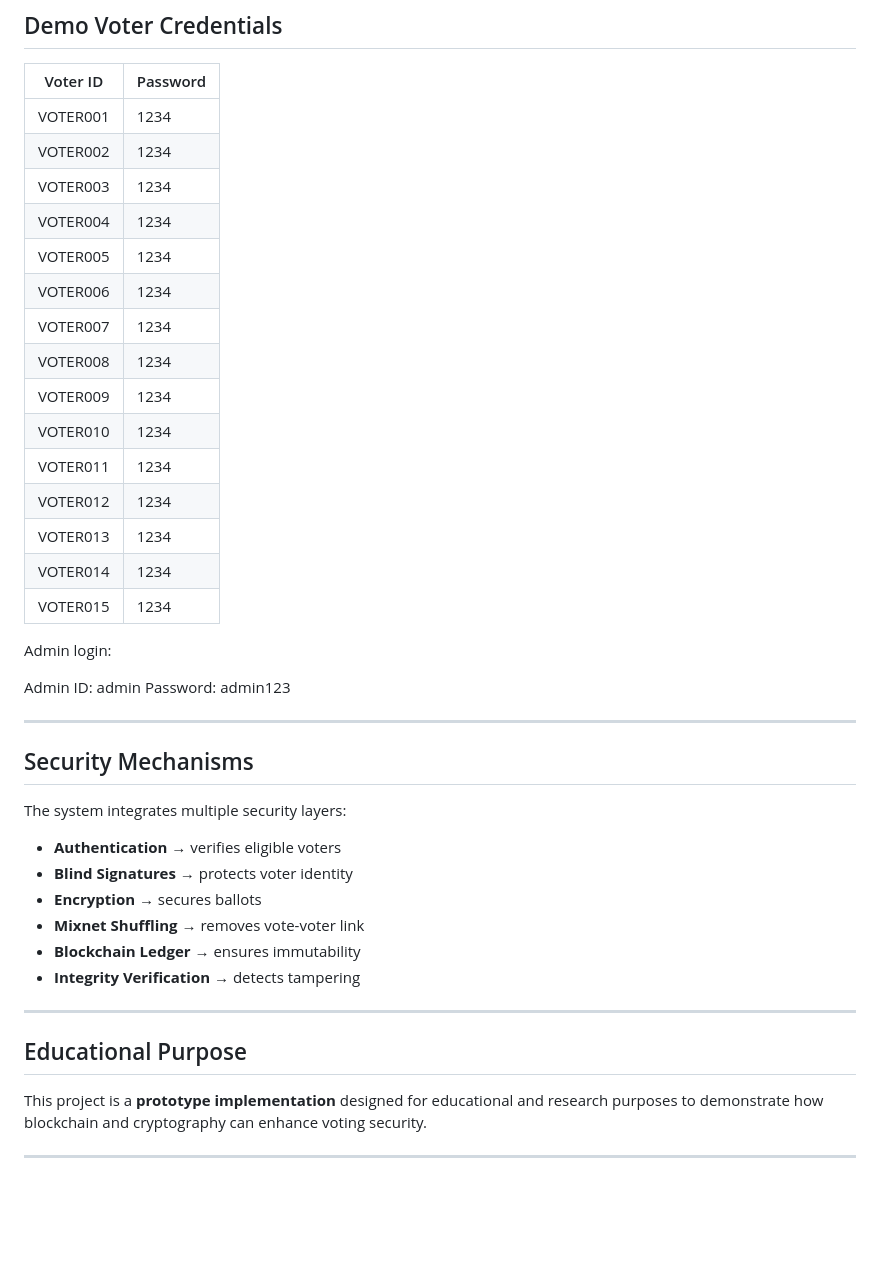
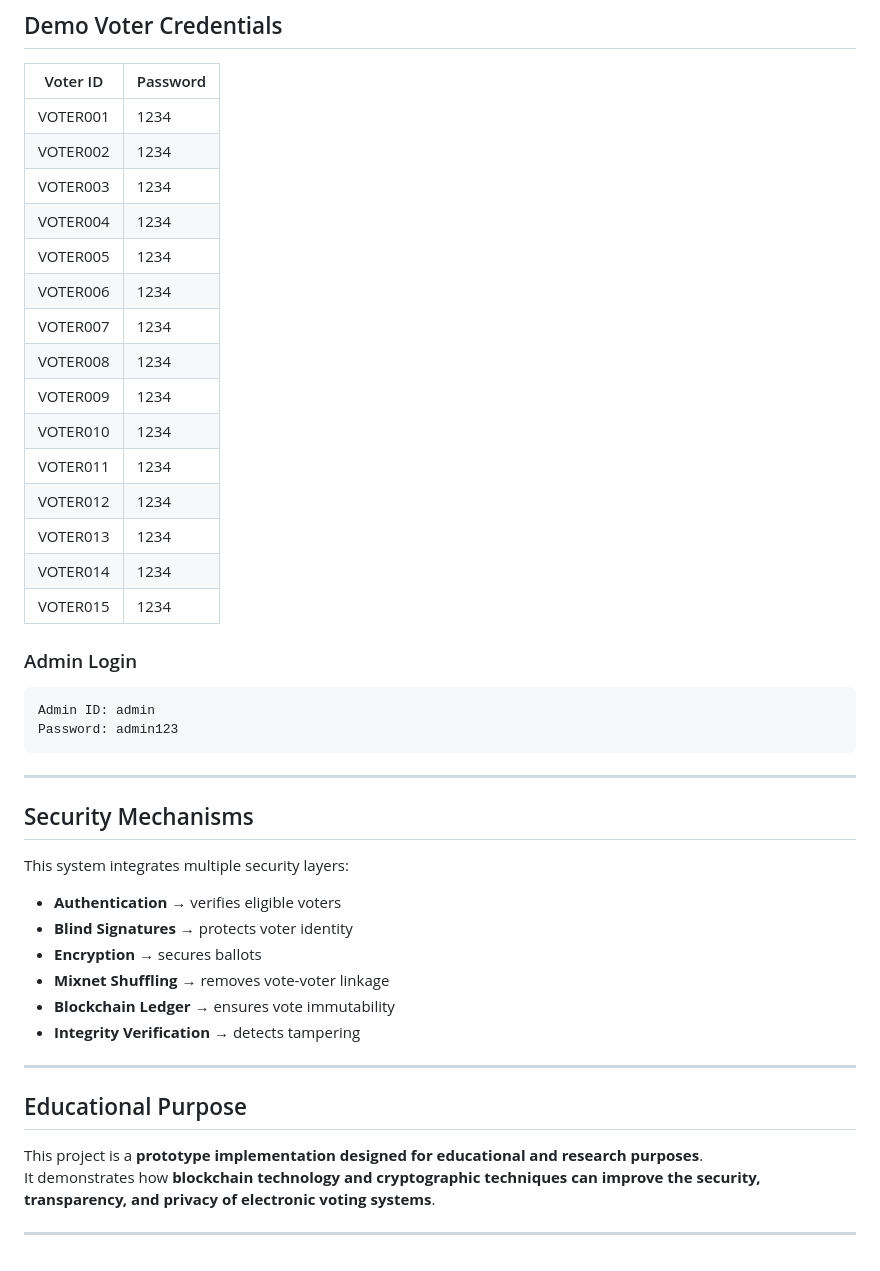
Before and after one commit to navyaSree0528/secure-blockchain-voting-system, a Markdown page: README.md, the part around one of its changes. Drawn GitHub-style; blank space fills up the shorter version.

````diff
--- a/README.md
+++ b/README.md
@@ -134,47 +163,48 @@ http://127.0.0.1:5000
 ## Demo Voter Credentials
 
 | Voter ID | Password |
-| -------- | -------- |
-| VOTER001 | 1234     |
-| VOTER002 | 1234     |
-| VOTER003 | 1234     |
-| VOTER004 | 1234     |
-| VOTER005 | 1234     |
-| VOTER006 | 1234     |
-| VOTER007 | 1234     |
-| VOTER008 | 1234     |
-| VOTER009 | 1234     |
-| VOTER010 | 1234     |
-| VOTER011 | 1234     |
-| VOTER012 | 1234     |
-| VOTER013 | 1234     |
-| VOTER014 | 1234     |
-| VOTER015 | 1234     |
+|--------|--------|
+| VOTER001 | 1234 |
+| VOTER002 | 1234 |
+| VOTER003 | 1234 |
+| VOTER004 | 1234 |
+| VOTER005 | 1234 |
+| VOTER006 | 1234 |
+| VOTER007 | 1234 |
+| VOTER008 | 1234 |
+| VOTER009 | 1234 |
+| VOTER010 | 1234 |
+| VOTER011 | 1234 |
+| VOTER012 | 1234 |
+| VOTER013 | 1234 |
+| VOTER014 | 1234 |
+| VOTER015 | 1234 |
 
-Admin login:
+### Admin Login
 
-
+```
 Admin ID: admin
 Password: admin123
-
+```
 
 ---
 
 ## Security Mechanisms
 
-The system integrates multiple security layers:
+This system integrates multiple security layers:
 
-* **Authentication** → verifies eligible voters
-* **Blind Signatures** → protects voter identity
-* **Encryption** → secures ballots
-* **Mixnet Shuffling** → removes vote-voter link
-* **Blockchain Ledger** → ensures immutability
-* **Integrity Verification** → detects tampering
+- **Authentication** → verifies eligible voters
+- **Blind Signatures** → protects voter identity
+- **Encryption** → secures ballots
+- **Mixnet Shuffling** → removes vote-voter linkage
+- **Blockchain Ledger** → ensures vote immutability
+- **Integrity Verification** → detects tampering
 
 ---
 
 ## Educational Purpose
 
-This project is a **prototype implementation** designed for educational and research purposes to demonstrate how blockchain and cryptography can enhance voting security.
+This project is a **prototype implementation designed for educational and research purposes**.
+It demonstrates how **blockchain technology and cryptographic techniques can improve the security, transparency, and privacy of electronic voting systems**.
 
 ---
````
Also changed, not shown: other parts of README.md (+81 -52 lines).
